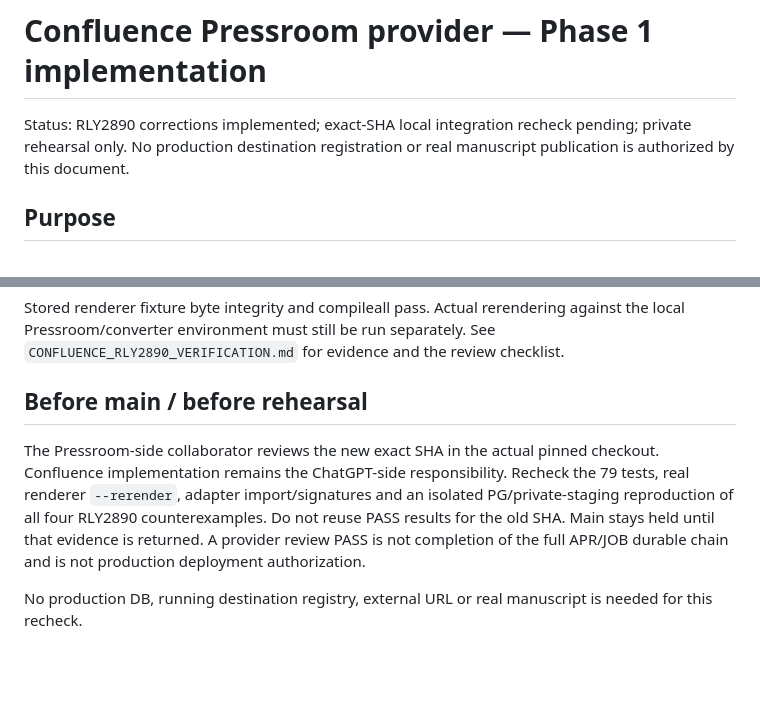
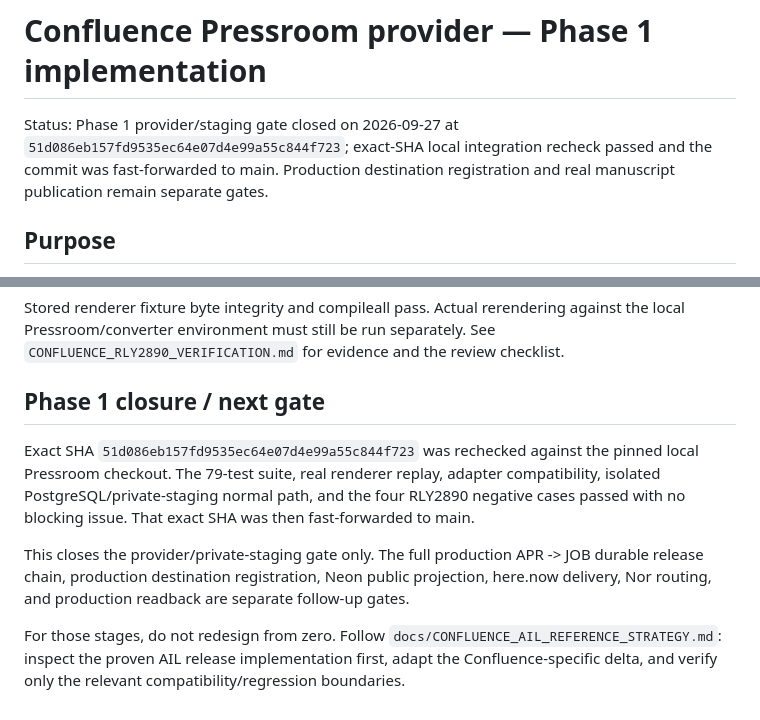
Before and after one commit to CreamyCappuccino/Mizuki-Confluence, a Markdown page: docs/CONFLUENCE_PROVIDER_PHASE1.md, 2 parts joined by grey strips. Rendered like a GitHub page; blank space fills up the shorter version.

Commit message:
docs: close Phase 1 and link AIL reuse strategy

```diff
--- a/docs/CONFLUENCE_PROVIDER_PHASE1.md
+++ b/docs/CONFLUENCE_PROVIDER_PHASE1.md
@@ -1,6 +1,6 @@
 # Confluence Pressroom provider — Phase 1 implementation
 
-Status: RLY2890 corrections implemented; exact-SHA local integration recheck pending; private rehearsal only. No production destination registration or real manuscript publication is authorized by this document.
+Status: Phase 1 provider/staging gate closed on 2026-09-27 at `51d086eb157fd9535ec64e07d4e99a55c844f723`; exact-SHA local integration recheck passed and the commit was fast-forwarded to main. Production destination registration and real manuscript publication remain separate gates.
 
 ## Purpose
 
@@ -112,15 +112,20 @@ Stored renderer fixture byte integrity and compileall pass. Actual rerendering
 against the local Pressroom/converter environment must still be run separately.
 See `CONFLUENCE_RLY2890_VERIFICATION.md` for evidence and the review checklist.
 
-## Before main / before rehearsal
+## Phase 1 closure / next gate
 
-The Pressroom-side collaborator reviews the new exact SHA in the actual pinned
-checkout. Confluence implementation remains the ChatGPT-side responsibility.
-Recheck the 79 tests, real renderer `--rerender`, adapter import/signatures and
-an isolated PG/private-staging reproduction of all four RLY2890 counterexamples.
-Do not reuse PASS results for the old SHA. Main stays held until that evidence
-is returned. A provider review PASS is not completion of the full APR/JOB durable
-chain and is not production deployment authorization.
+Exact SHA `51d086eb157fd9535ec64e07d4e99a55c844f723` was rechecked against the pinned
+local Pressroom checkout. The 79-test suite, real renderer replay, adapter
+compatibility, isolated PostgreSQL/private-staging normal path, and the four
+RLY2890 negative cases passed with no blocking issue. That exact SHA was then
+fast-forwarded to main.
 
-No production DB, running destination registry, external URL or real manuscript
-is needed for this recheck.
+This closes the provider/private-staging gate only. The full production
+APR -> JOB durable release chain, production destination registration, Neon
+public projection, here.now delivery, Nor routing, and production readback are
+separate follow-up gates.
+
+For those stages, do not redesign from zero. Follow
+`docs/CONFLUENCE_AIL_REFERENCE_STRATEGY.md`: inspect the proven AIL release
+implementation first, adapt the Confluence-specific delta, and verify only the
+relevant compatibility/regression boundaries.
```
